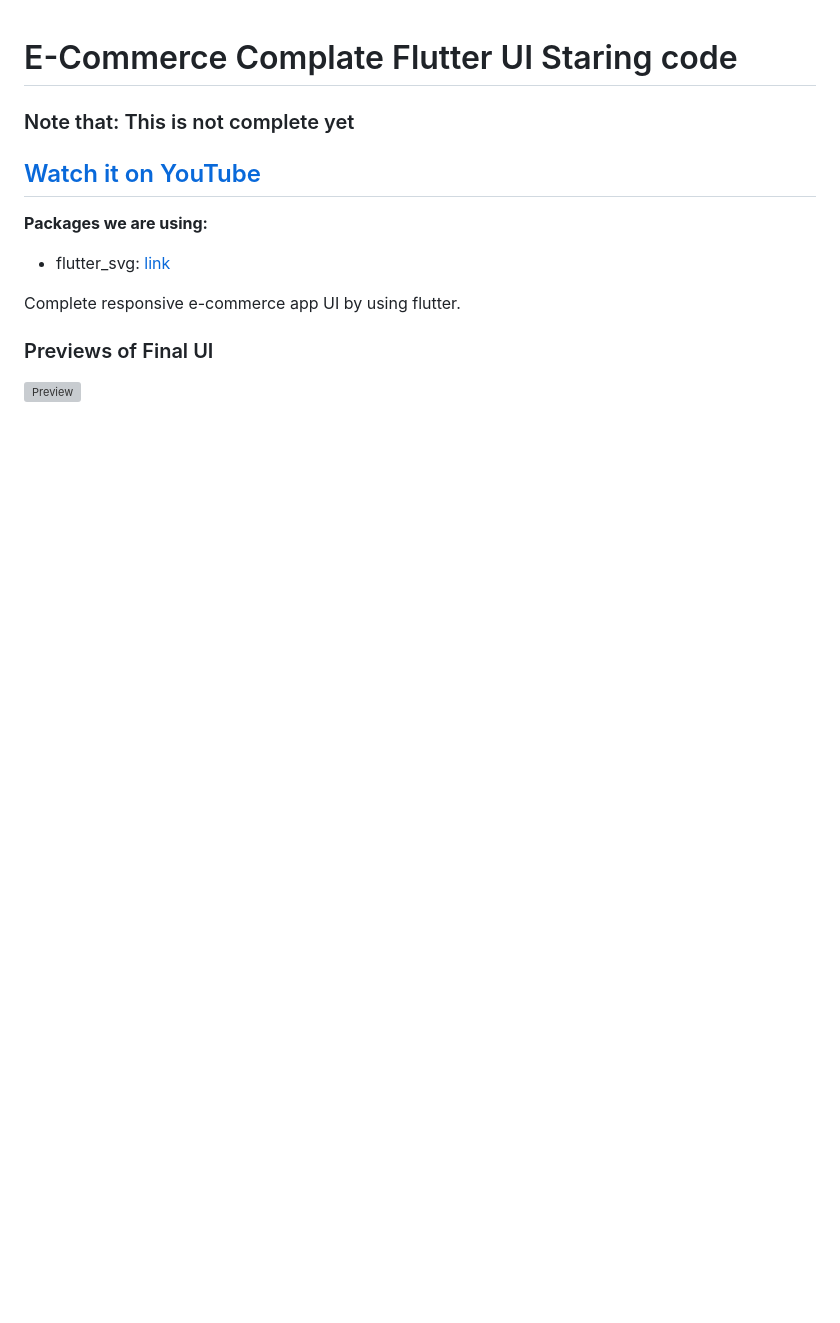
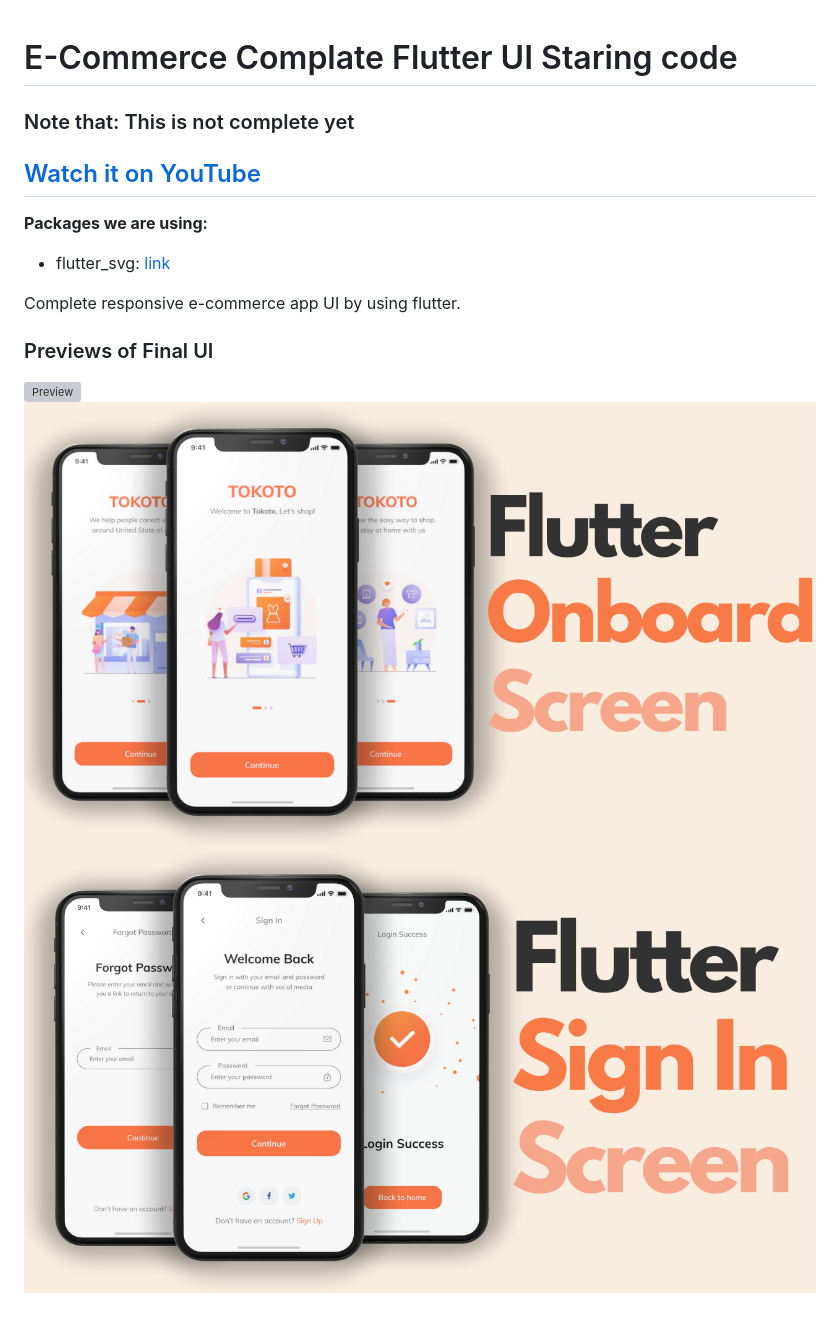
Before and after one commit to briltec/E-commerse_UI_App_Update, a Markdown page: README.md, the part around the change. GitHub-like rendering; pictures changed too: 1.png (added), 2.png (added); blank space fills up the shorter version; grey boxes are pictures that could not be loaded.

Commit message:
readmi update

```diff
--- a/README.md
+++ b/README.md
@@ -12,4 +12,6 @@ Complete responsive e-commerce app UI by using flutter.
 
 ### Previews of Final UI
 
-![Preview](/splash_intro.gif)
+![Preview](/intro.gif)
+![Preview](/1.png)
+![Preview](2.png)
```
Also changed, not shown: 1 other file.
